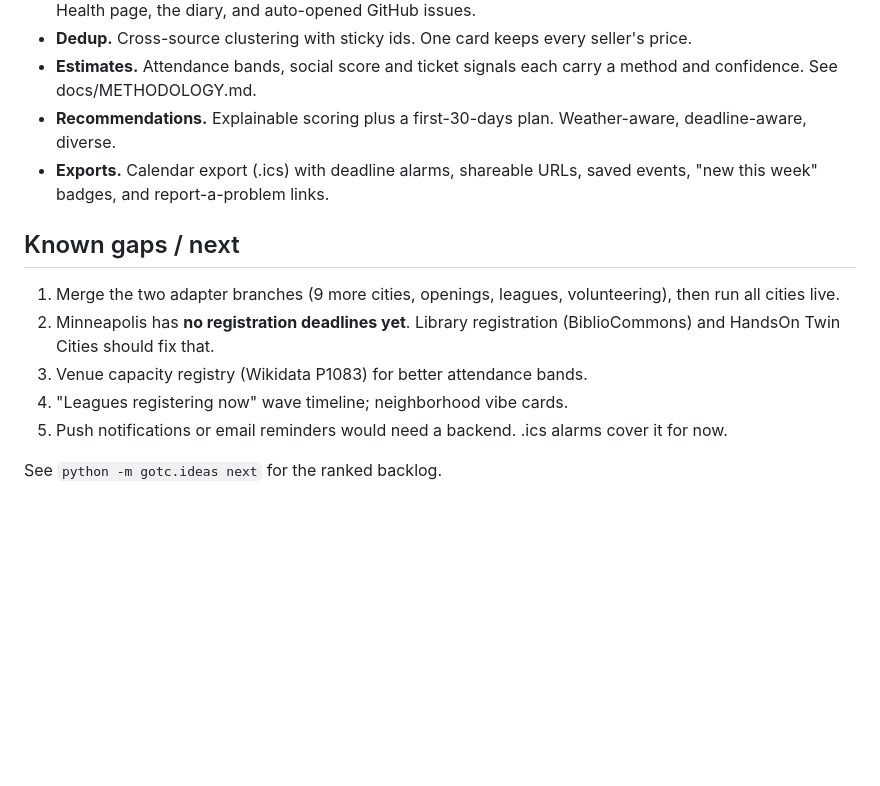
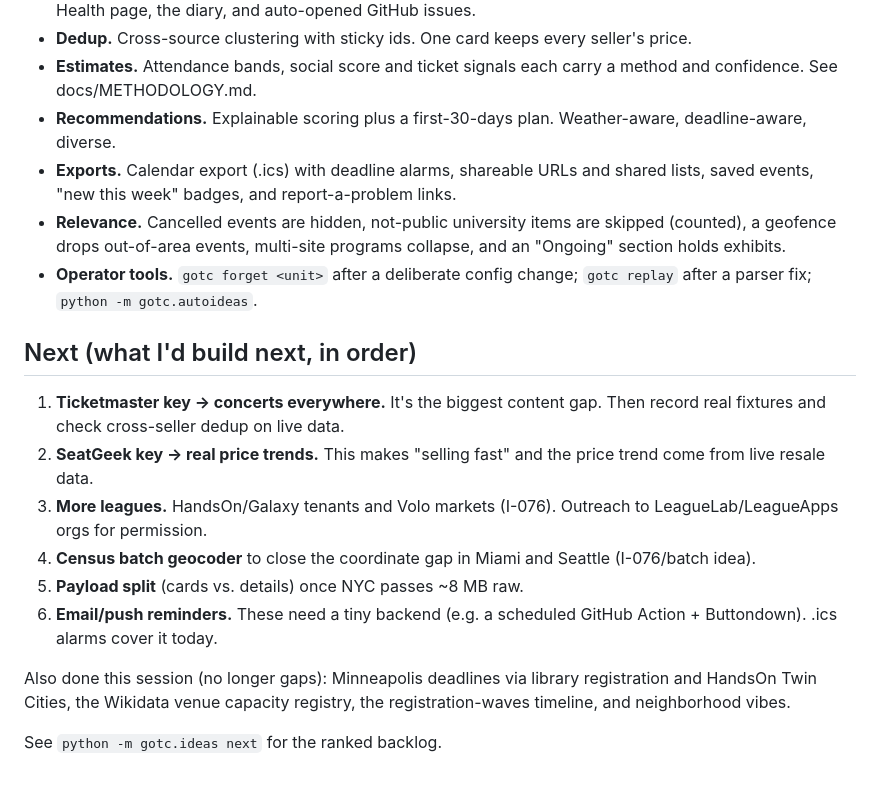
Before and after one commit to lachlanspangler/GetOffTheCouch, a Markdown page: docs/STATUS.md, the part around the change. Drawn GitHub-style; blank space fills up the shorter version.

Commit message:
STATUS: next steps

```diff
--- a/docs/STATUS.md
+++ b/docs/STATUS.md
@@ -84,13 +84,18 @@ Put keys in `.env` locally, and in repo **Settings → Secrets → Actions** for
 - **Dedup.** Cross-source clustering with sticky ids. One card keeps every seller's price.
 - **Estimates.** Attendance bands, social score and ticket signals each carry a method and confidence. See docs/METHODOLOGY.md.
 - **Recommendations.** Explainable scoring plus a first-30-days plan. Weather-aware, deadline-aware, diverse.
-- **Exports.** Calendar export (.ics) with deadline alarms, shareable URLs, saved events, "new this week" badges, and report-a-problem links.
+- **Exports.** Calendar export (.ics) with deadline alarms, shareable URLs and shared lists, saved events, "new this week" badges, and report-a-problem links.
+- **Relevance.** Cancelled events are hidden, not-public university items are skipped (counted), a geofence drops out-of-area events, multi-site programs collapse, and an "Ongoing" section holds exhibits.
+- **Operator tools.** `gotc forget <unit>` after a deliberate config change; `gotc replay` after a parser fix; `python -m gotc.autoideas`.
 
-## Known gaps / next
-1. Merge the two adapter branches (9 more cities, openings, leagues, volunteering), then run all cities live.
-2. Minneapolis has **no registration deadlines yet**. Library registration (BiblioCommons) and HandsOn Twin Cities should fix that.
-3. Venue capacity registry (Wikidata P1083) for better attendance bands.
-4. "Leagues registering now" wave timeline; neighborhood vibe cards.
-5. Push notifications or email reminders would need a backend. .ics alarms cover it for now.
+## Next (what I'd build next, in order)
+1. **Ticketmaster key → concerts everywhere.** It's the biggest content gap. Then record real fixtures and check cross-seller dedup on live data.
+2. **SeatGeek key → real price trends.** This makes "selling fast" and the price trend come from live resale data.
+3. **More leagues.** HandsOn/Galaxy tenants and Volo markets (I-076). Outreach to LeagueLab/LeagueApps orgs for permission.
+4. **Census batch geocoder** to close the coordinate gap in Miami and Seattle (I-076/batch idea).
+5. **Payload split** (cards vs. details) once NYC passes ~8 MB raw.
+6. **Email/push reminders.** These need a tiny backend (e.g. a scheduled GitHub Action + Buttondown). .ics alarms cover it today.
+
+Also done this session (no longer gaps): Minneapolis deadlines via library registration and HandsOn Twin Cities, the Wikidata venue capacity registry, the registration-waves timeline, and neighborhood vibes.
 
 See `python -m gotc.ideas next` for the ranked backlog.
```
